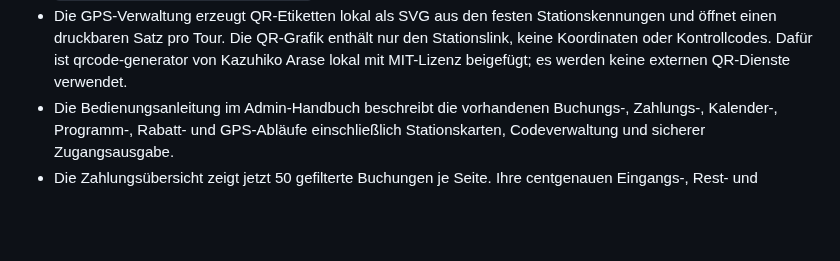
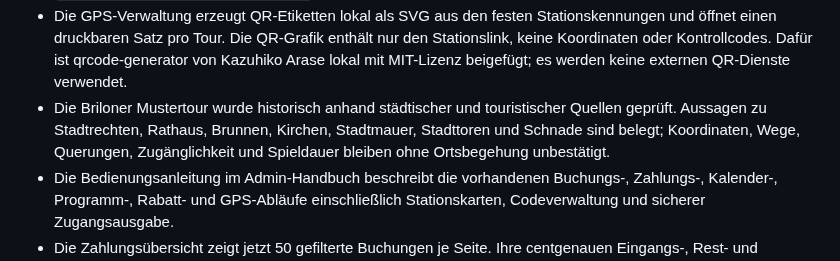
Before and after one commit to MarcoFruedrich/klettern-brilon-neu, a Markdown page: docs/STATUS-ENTWICKLUNG.md, the part around the change. Rendered like a GitHub page; blank space fills up the shorter version.

```diff
--- a/docs/STATUS-ENTWICKLUNG.md
+++ b/docs/STATUS-ENTWICKLUNG.md
@@ -55,6 +55,7 @@ Arbeitszweig: `entwicklung/phase-1-buchungen-sonderangebote-gps`
 - Bei öffentlicher Zustimmung wird der Einwilligungszeitpunkt gespeichert und nur in der geschützten Admin-Gästeliste angezeigt. Ein Widerruf entfernt auch diesen Zeitpunkt. Die Spaltenmigration ist geschützt und wurde nicht ausgeführt.
 - Die GPS-Gästeliste speichert jetzt auch die Kennung der angezeigten Einwilligungstextversion. Der Server weist veraltete Versionen zurück; der Admin sieht Kennung und Zeitpunkt. Wortlaut und Änderungsablauf stehen in `GPS-GAESTELISTEN-EINWILLIGUNG.md`. Die Spaltenmigrationen bleiben geschützt und wurden nicht ausgeführt.
 - Die GPS-Verwaltung erzeugt QR-Etiketten lokal als SVG aus den festen Stationskennungen und öffnet einen druckbaren Satz pro Tour. Die QR-Grafik enthält nur den Stationslink, keine Koordinaten oder Kontrollcodes. Dafür ist qrcode-generator von Kazuhiko Arase lokal mit MIT-Lizenz beigefügt; es werden keine externen QR-Dienste verwendet.
+- Die Briloner Mustertour wurde historisch anhand städtischer und touristischer Quellen geprüft. Aussagen zu Stadtrechten, Rathaus, Brunnen, Kirchen, Stadtmauer, Stadttoren und Schnade sind belegt; Koordinaten, Wege, Querungen, Zugänglichkeit und Spieldauer bleiben ohne Ortsbegehung unbestätigt.
 - Die Bedienungsanleitung im Admin-Handbuch beschreibt die vorhandenen Buchungs-, Zahlungs-, Kalender-, Programm-, Rabatt- und GPS-Abläufe einschließlich Stationskarten, Codeverwaltung und sicherer Zugangsausgabe.
 - Die Zahlungsübersicht zeigt jetzt 50 gefilterte Buchungen je Seite. Ihre centgenauen Eingangs-, Rest- und Gutschriftssummen werden über alle Buchungen berechnet; einzelne Zahlungseinträge lassen sich aufklappen.
 - Der HTTP-Test prüft die geschützte Zahlungsübersicht mit 55 Archivbuchungen, Seite 2, Teilzahlungsfilter, korrekten Gesamtsummen und ungültigen Seitennummern.
```
Also changed, not shown: docs/GPS-MUSTERTOUR-BRILON-ENTWURF.md (+23 -9 lines).
